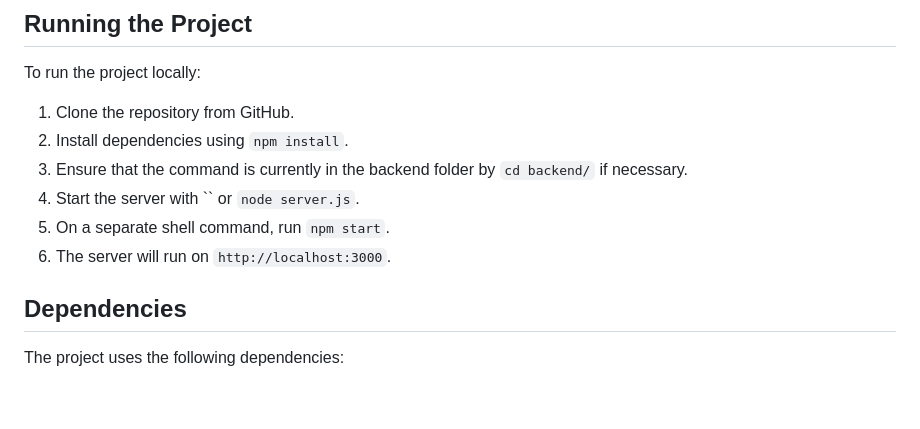
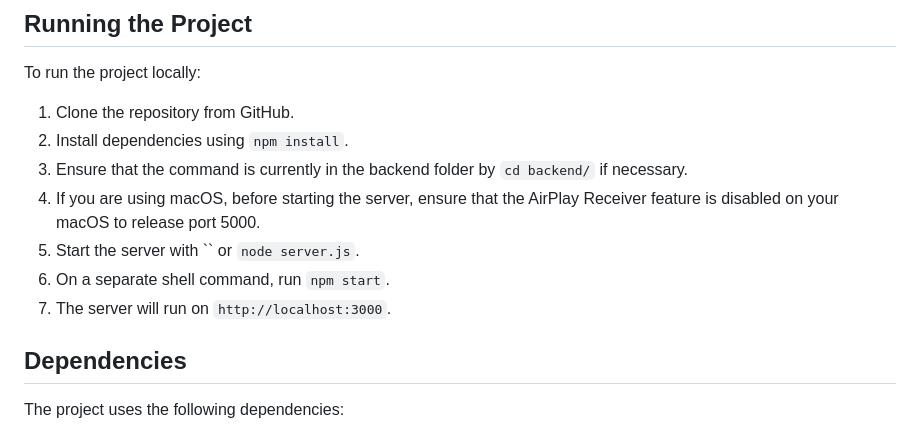
Before and after one commit to crown-of-napoleon/Florist-Database, a Markdown page: README.md, the part around the change. GitHub-like rendering; blank space fills up the shorter version.

Commit message:
update README.md with occupied port tips

```diff
--- a/README.md
+++ b/README.md
@@ -80,9 +80,10 @@ To run the project locally:
 1. Clone the repository from GitHub.
 2. Install dependencies using `npm install`.
 3. Ensure that the command is currently in the backend folder by  `cd backend/` if necessary.
-4. Start the server with `` or `node server.js`.
-5. On a separate shell command, run  `npm start`.
-6. The server will run on `http://localhost:3000`.
+4. If you are using macOS, before starting the server, ensure that the AirPlay Receiver feature is disabled on your macOS to release port 5000.
+5. Start the server with `` or `node server.js`.
+6. On a separate shell command, run  `npm start`.
+7. The server will run on `http://localhost:3000`.
 
 ## Dependencies
 The project uses the following dependencies:
```
